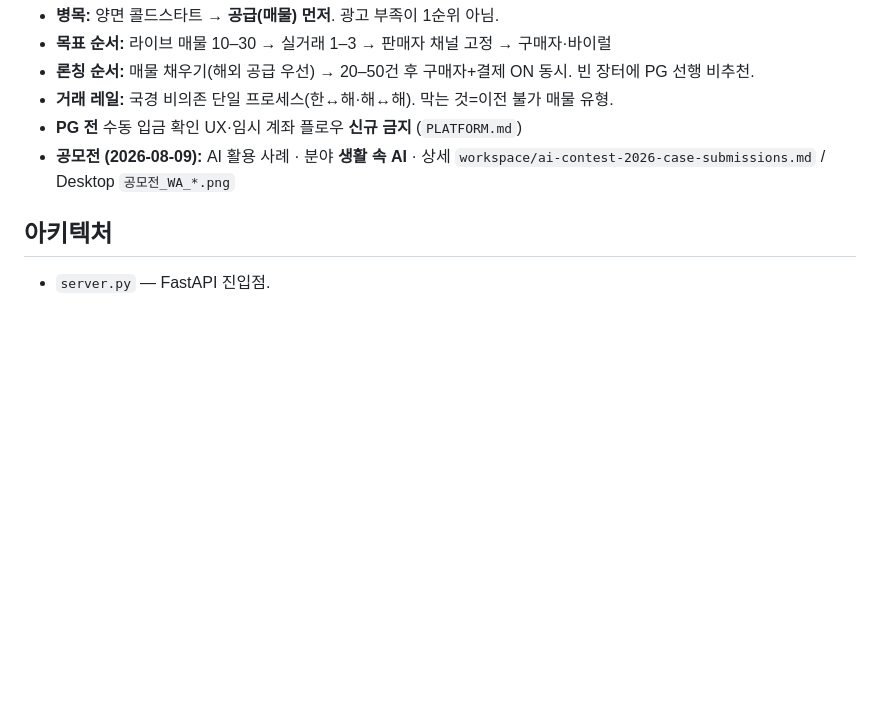
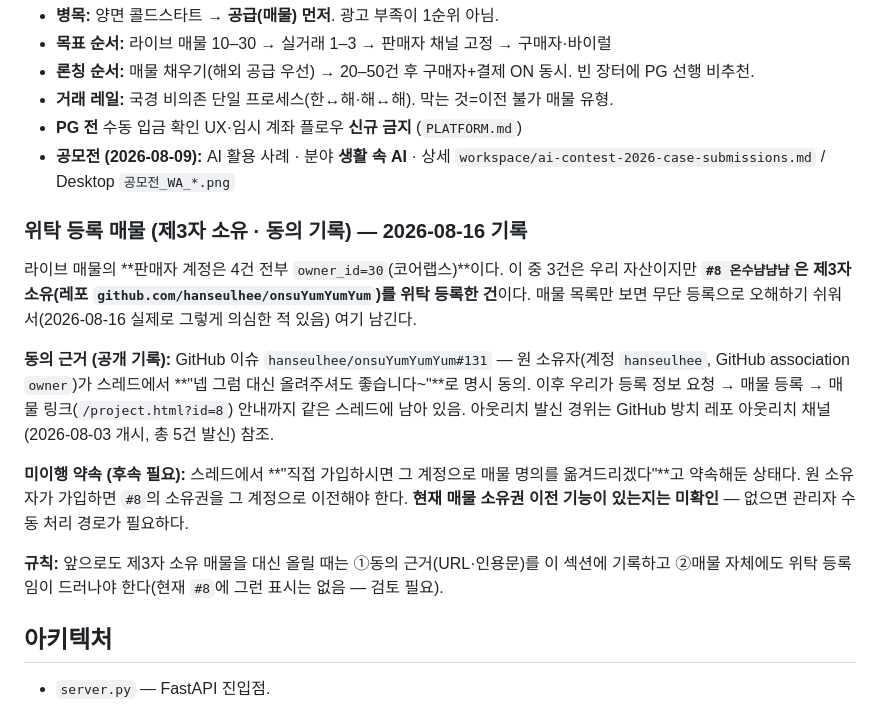
Before and after one commit to corelabsstudio/WakeAgain, a Markdown page: CLAUDE.md, the part around the change. Rendered like a GitHub page; blank space fills up the shorter version.

Commit message:
docs: 온수냠냠냠(#8) 위탁 등록 동의 기록
라이브 매물 4건이 전부 owner_id=30(코어랩스)라 #8이 무단 등록으로
오해될 수 있어, 원 소유자 동의 근거(GitHub 이슈 #131 인용문)와
미이행 약속(매물 명의 이전)을 CLAUDE.md에 명시.

Co-Authored-By: Claude Opus 5 <noreply@anthropic.com>

```diff
--- a/CLAUDE.md
+++ b/CLAUDE.md
@@ -319,6 +319,24 @@
 - **PG 전** 수동 입금 확인 UX·임시 계좌 플로우 **신규 금지** (`PLATFORM.md`)
 - **공모전 (2026-08-09):** AI 활용 사례 · 분야 **생활 속 AI** · 상세 `workspace/ai-contest-2026-case-submissions.md` / Desktop `공모전_WA_*.png`
 
+### 위탁 등록 매물 (제3자 소유 · 동의 기록) — 2026-08-16 기록
+
+라이브 매물의 **판매자 계정은 4건 전부 `owner_id=30`(코어랩스)**이다. 이 중 3건은 우리 자산이지만
+**`#8 온수냠냠냠`은 제3자 소유(레포 `github.com/hanseulhee/onsuYumYumYum`)를 위탁 등록한 건**이다.
+매물 목록만 보면 무단 등록으로 오해하기 쉬워서(2026-08-16 실제로 그렇게 의심한 적 있음) 여기 남긴다.
+
+**동의 근거 (공개 기록):** GitHub 이슈 `hanseulhee/onsuYumYumYum#131` — 원 소유자(계정 `hanseulhee`,
+GitHub association `owner`)가 스레드에서 **"넵 그럼 대신 올려주셔도 좋습니다~"**로 명시 동의.
+이후 우리가 등록 정보 요청 → 매물 등록 → 매물 링크(`/project.html?id=8`) 안내까지 같은 스레드에 남아 있음.
+아웃리치 발신 경위는 GitHub 방치 레포 아웃리치 채널(2026-08-03 개시, 총 5건 발신) 참조.
+
+**미이행 약속 (후속 필요):** 스레드에서 **"직접 가입하시면 그 계정으로 매물 명의를 옮겨드리겠다"**고
+약속해둔 상태다. 원 소유자가 가입하면 `#8`의 소유권을 그 계정으로 이전해야 한다.
+**현재 매물 소유권 이전 기능이 있는지는 미확인** — 없으면 관리자 수동 처리 경로가 필요하다.
+
+**규칙:** 앞으로도 제3자 소유 매물을 대신 올릴 때는 ①동의 근거(URL·인용문)를 이 섹션에 기록하고
+②매물 자체에도 위탁 등록임이 드러나야 한다(현재 `#8`에 그런 표시는 없음 — 검토 필요).
+
 ## 아키텍처
 
 - `server.py` — FastAPI 진입점.
```
